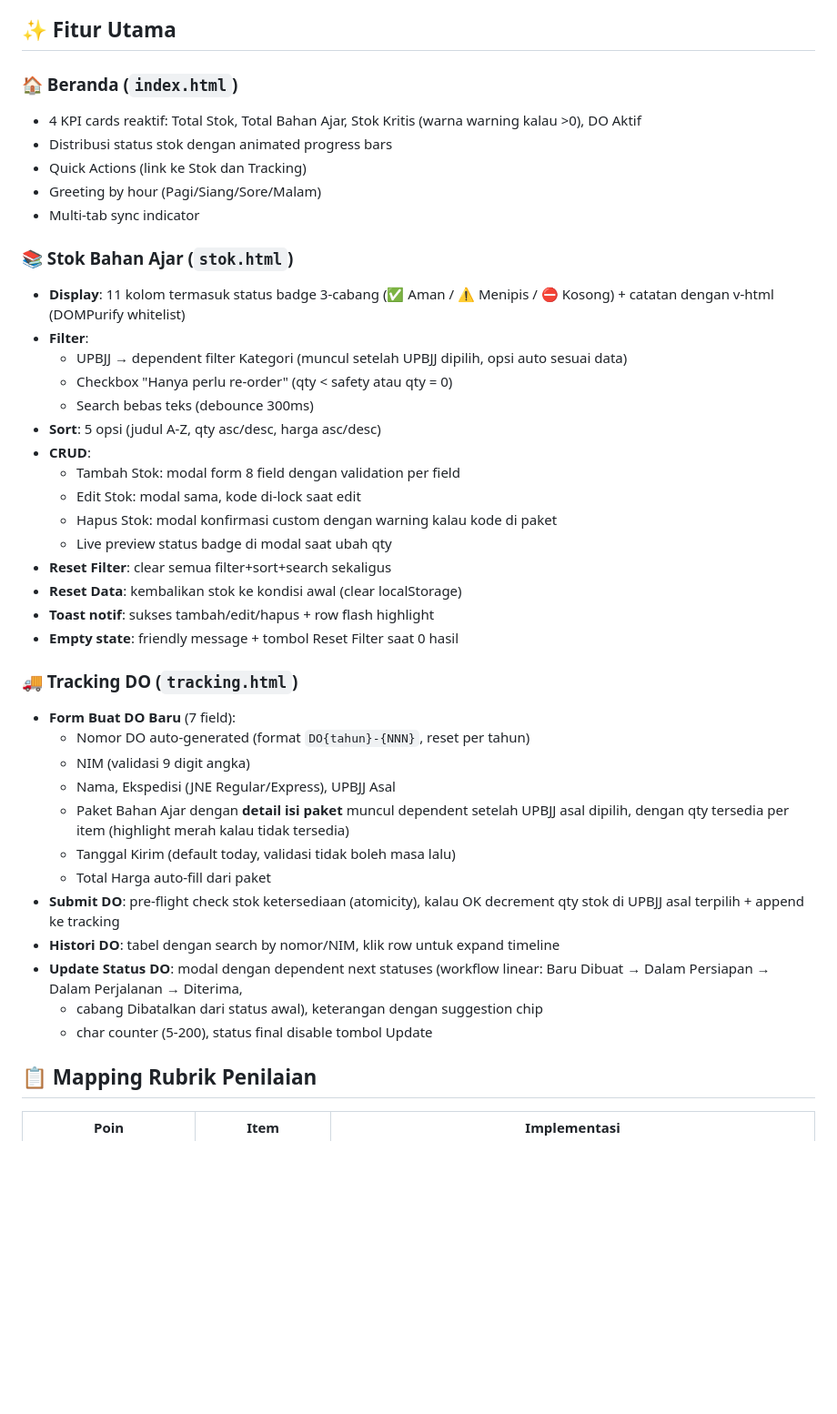
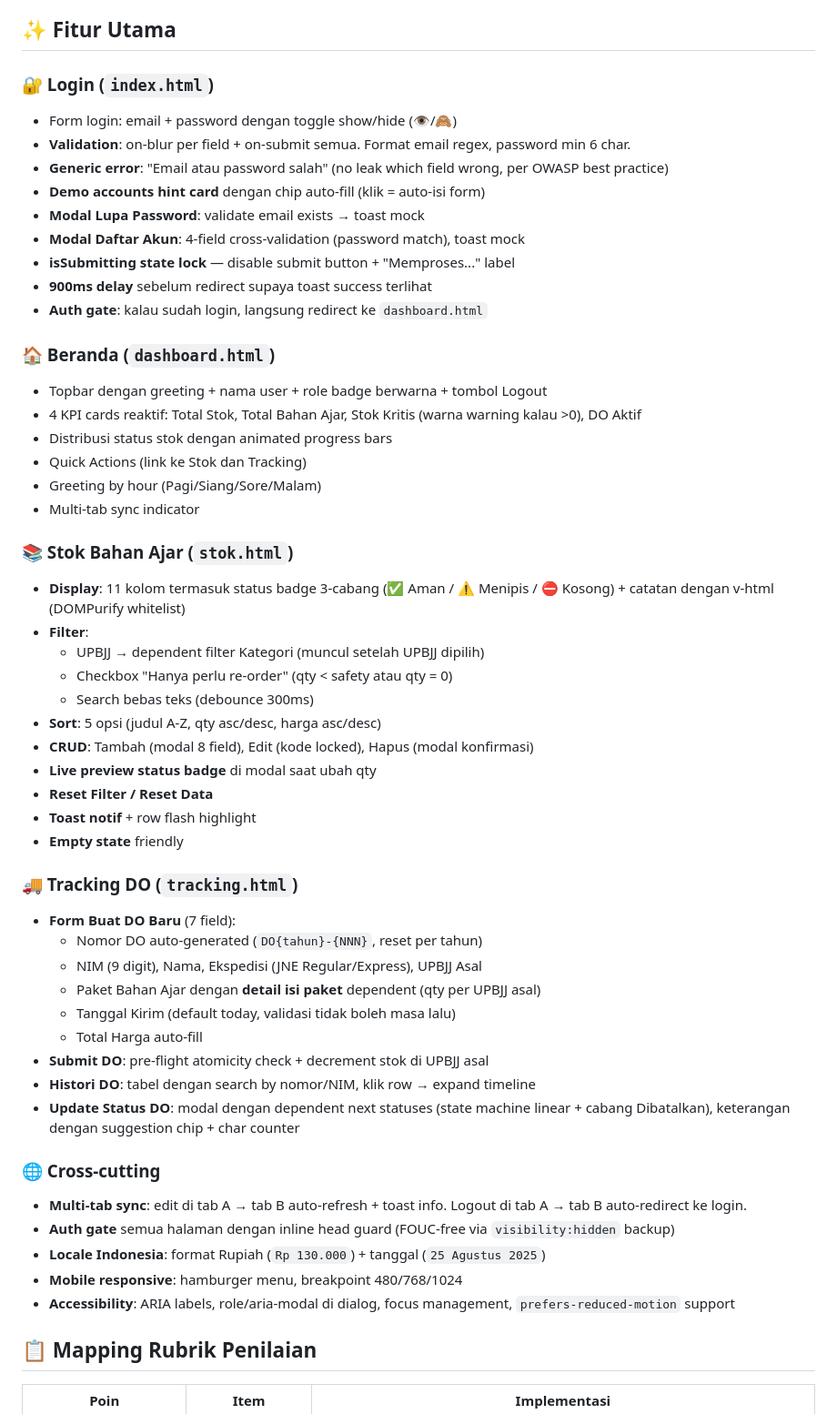
Before and after one commit to dzpdev/tugas2-vue-ut, a Markdown page: README.md, the part around one of its changes. Shown at 91% size. Drawn GitHub-style; blank space fills up the shorter version.

```diff
--- a/README.md
+++ b/README.md
@@ -59,7 +88,21 @@ tugas2-vue-ut/
 
 ## ✨ Fitur Utama
 
-### 🏠 Beranda (`index.html`)
+### 🔐 Login (`index.html`)
+- Form login: email + password dengan toggle show/hide (👁/🙈)
+- **Validation**: on-blur per field + on-submit semua. Format email regex,
+  password min 6 char.
+- **Generic error**: "Email atau password salah" (no leak which field wrong,
+  per OWASP best practice)
+- **Demo accounts hint card** dengan chip auto-fill (klik = auto-isi form)
+- **Modal Lupa Password**: validate email exists → toast mock
+- **Modal Daftar Akun**: 4-field cross-validation (password match), toast mock
+- **isSubmitting state lock** — disable submit button + "Memproses..." label
+- **900ms delay** sebelum redirect supaya toast success terlihat
+- **Auth gate**: kalau sudah login, langsung redirect ke `dashboard.html`
+
+### 🏠 Beranda (`dashboard.html`)
+- Topbar dengan greeting + nama user + role badge berwarna + tombol Logout
 - 4 KPI cards reaktif: Total Stok, Total Bahan Ajar, Stok Kritis (warna
   warning kalau >0), DO Aktif
 - Distribusi status stok dengan animated progress bars
@@ -71,39 +114,37 @@ tugas2-vue-ut/
 - **Display**: 11 kolom termasuk status badge 3-cabang (✅ Aman / ⚠️ Menipis
   / ⛔ Kosong) + catatan dengan v-html (DOMPurify whitelist)
 - **Filter**:
-  - UPBJJ → dependent filter Kategori (muncul setelah UPBJJ dipilih,
-    opsi auto sesuai data)
+  - UPBJJ → dependent filter Kategori (muncul setelah UPBJJ dipilih)
   - Checkbox "Hanya perlu re-order" (qty < safety atau qty = 0)
   - Search bebas teks (debounce 300ms)
 - **Sort**: 5 opsi (judul A-Z, qty asc/desc, harga asc/desc)
-- **CRUD**:
-  - Tambah Stok: modal form 8 field dengan validation per field
-  - Edit Stok: modal sama, kode di-lock saat edit
-  - Hapus Stok: modal konfirmasi custom dengan warning kalau kode di paket
-  - Live preview status badge di modal saat ubah qty
-- **Reset Filter**: clear semua filter+sort+search sekaligus
-- **Reset Data**: kembalikan stok ke kondisi awal (clear localStorage)
-- **Toast notif**: sukses tambah/edit/hapus + row flash highlight
-- **Empty state**: friendly message + tombol Reset Filter saat 0 hasil
+- **CRUD**: Tambah (modal 8 field), Edit (kode locked), Hapus (modal konfirmasi)
+- **Live preview status badge** di modal saat ubah qty
+- **Reset Filter / Reset Data**
+- **Toast notif** + row flash highlight
+- **Empty state** friendly
 
 ### 🚚 Tracking DO (`tracking.html`)
 - **Form Buat DO Baru** (7 field):
-  - Nomor DO auto-generated (format `DO{tahun}-{NNN}`, reset per tahun)
-  - NIM (validasi 9 digit angka)
-  - Nama, Ekspedisi (JNE Regular/Express), UPBJJ Asal
-  - Paket Bahan Ajar dengan **detail isi paket** muncul dependent
-    setelah UPBJJ asal dipilih, dengan qty tersedia per item
-    (highlight merah kalau tidak tersedia)
+  - Nomor DO auto-generated (`DO{tahun}-{NNN}`, reset per tahun)
+  - NIM (9 digit), Nama, Ekspedisi (JNE Regular/Express), UPBJJ Asal
+  - Paket Bahan Ajar dengan **detail isi paket** dependent (qty per UPBJJ asal)
   - Tanggal Kirim (default today, validasi tidak boleh masa lalu)
-  - Total Harga auto-fill dari paket
-- **Submit DO**: pre-flight check stok ketersediaan (atomicity), kalau OK
-  decrement qty stok di UPBJJ asal terpilih + append ke tracking
-- **Histori DO**: tabel dengan search by nomor/NIM, klik row untuk expand
-  timeline
-- **Update Status DO**: modal dengan dependent next statuses (workflow
-  linear: Baru Dibuat → Dalam Persiapan → Dalam Perjalanan → Diterima,
-  + cabang Dibatalkan dari status awal), keterangan dengan suggestion chip
-  + char counter (5-200), status final disable tombol Update
+  - Total Harga auto-fill
+- **Submit DO**: pre-flight atomicity check + decrement stok di UPBJJ asal
+- **Histori DO**: tabel dengan search by nomor/NIM, klik row → expand timeline
+- **Update Status DO**: modal dengan dependent next statuses (state machine
+  linear + cabang Dibatalkan), keterangan dengan suggestion chip + char counter
+
+### 🌐 Cross-cutting
+- **Multi-tab sync**: edit di tab A → tab B auto-refresh + toast info.
+  Logout di tab A → tab B auto-redirect ke login.
+- **Auth gate** semua halaman dengan inline head guard (FOUC-free via
+  `visibility:hidden` backup)
+- **Locale Indonesia**: format Rupiah (`Rp 130.000`) + tanggal (`25 Agustus 2025`)
+- **Mobile responsive**: hamburger menu, breakpoint 480/768/1024
+- **Accessibility**: ARIA labels, role/aria-modal di dialog, focus management,
+  `prefers-reduced-motion` support
 
 ## 📋 Mapping Rubrik Penilaian
 
```
Also changed, not shown: other parts of README.md (+97 -32 lines).
